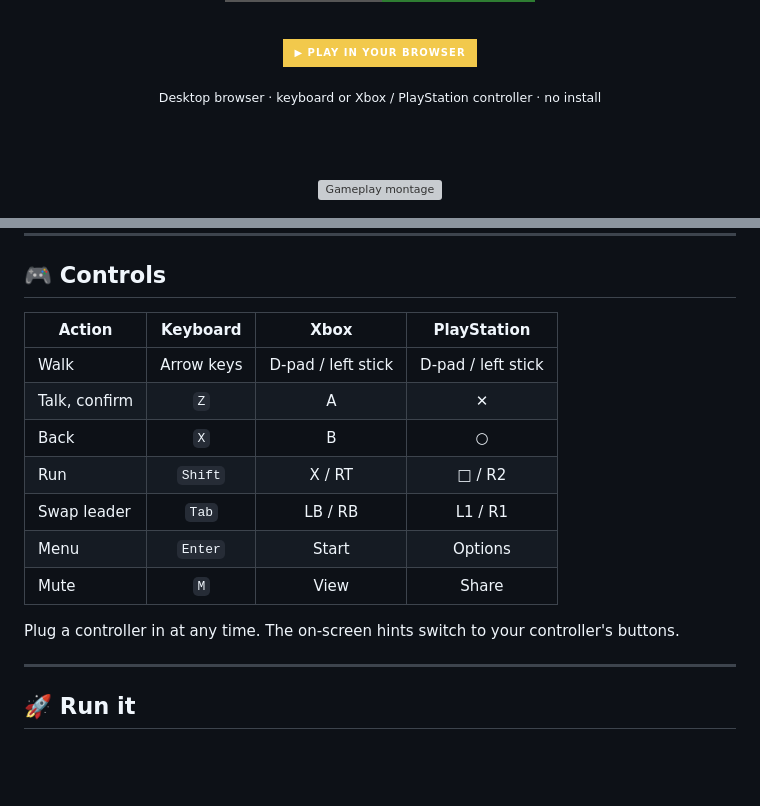
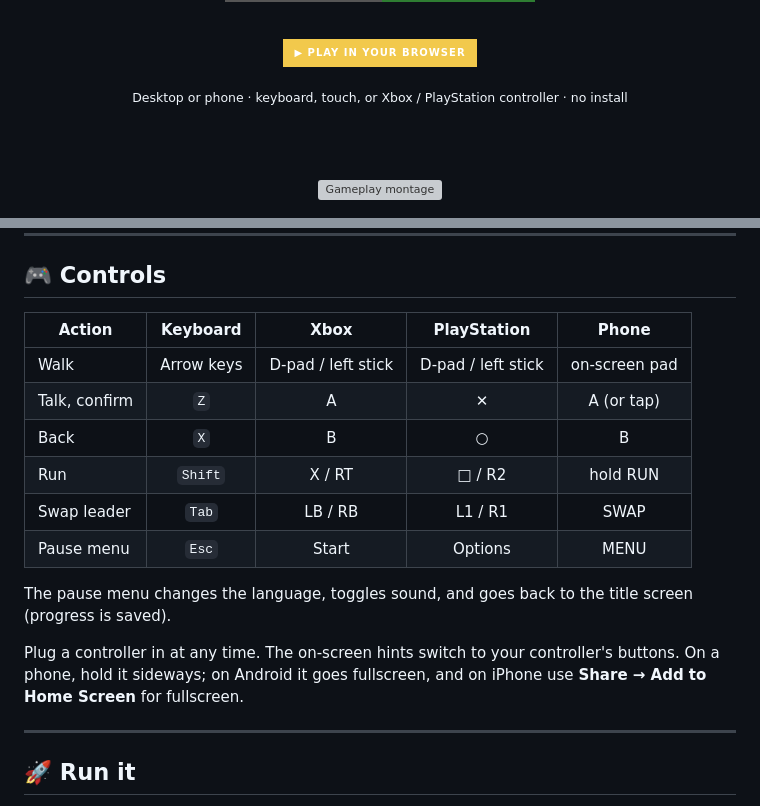
Before and after one commit to mostafa7arafa/rls-graduation-day, a Markdown page: README.md, 2 parts joined by grey strips. Drawn GitHub-style; badges without logos; blank space fills up the shorter version; grey boxes are pictures that could not be loaded.

Commit message:
README: phone controls and the pause menu

```diff
--- a/README.md
+++ b/README.md
@@ -19,7 +19,7 @@
 
 <a href="https://mostafa7arafa.github.io/rls-graduation-day/"><img src="https://img.shields.io/badge/%E2%96%B6%20PLAY%20IN%20YOUR%20BROWSER-f2c94c?style=for-the-badge&labelColor=1b1420&logoColor=1b1420" height="44" alt="Play in your browser" /></a>
 
-<sub>Desktop browser · keyboard or Xbox / PlayStation controller · no install</sub>
+<sub>Desktop or phone · keyboard, touch, or Xbox / PlayStation controller · no install</sub>
 
 <br/><br/>
 
@@ -136,17 +136,18 @@ The whole game is playable in **English** and **Egyptian Arabic (مصري)**. Th
 
 ## 🎮 Controls
 
-| Action | Keyboard | Xbox | PlayStation |
-|---|:-:|:-:|:-:|
-| Walk | Arrow keys | D-pad / left stick | D-pad / left stick |
-| Talk, confirm | `Z` | A | ✕ |
-| Back | `X` | B | ○ |
-| Run | `Shift` | X / RT | □ / R2 |
-| Swap leader | `Tab` | LB / RB | L1 / R1 |
-| Menu | `Enter` | Start | Options |
-| Mute | `M` | View | Share |
+| Action | Keyboard | Xbox | PlayStation | Phone |
+|---|:-:|:-:|:-:|:-:|
+| Walk | Arrow keys | D-pad / left stick | D-pad / left stick | on-screen pad |
+| Talk, confirm | `Z` | A | ✕ | A (or tap) |
+| Back | `X` | B | ○ | B |
+| Run | `Shift` | X / RT | □ / R2 | hold RUN |
+| Swap leader | `Tab` | LB / RB | L1 / R1 | SWAP |
+| Pause menu | `Esc` | Start | Options | MENU |
 
-Plug a controller in at any time. The on-screen hints switch to your controller's buttons.
+The pause menu changes the language, toggles sound, and goes back to the title screen (progress is saved).
+
+Plug a controller in at any time. The on-screen hints switch to your controller's buttons. On a phone, hold it sideways; on Android it goes fullscreen, and on iPhone use **Share → Add to Home Screen** for fullscreen.
 
 ---
 
```
